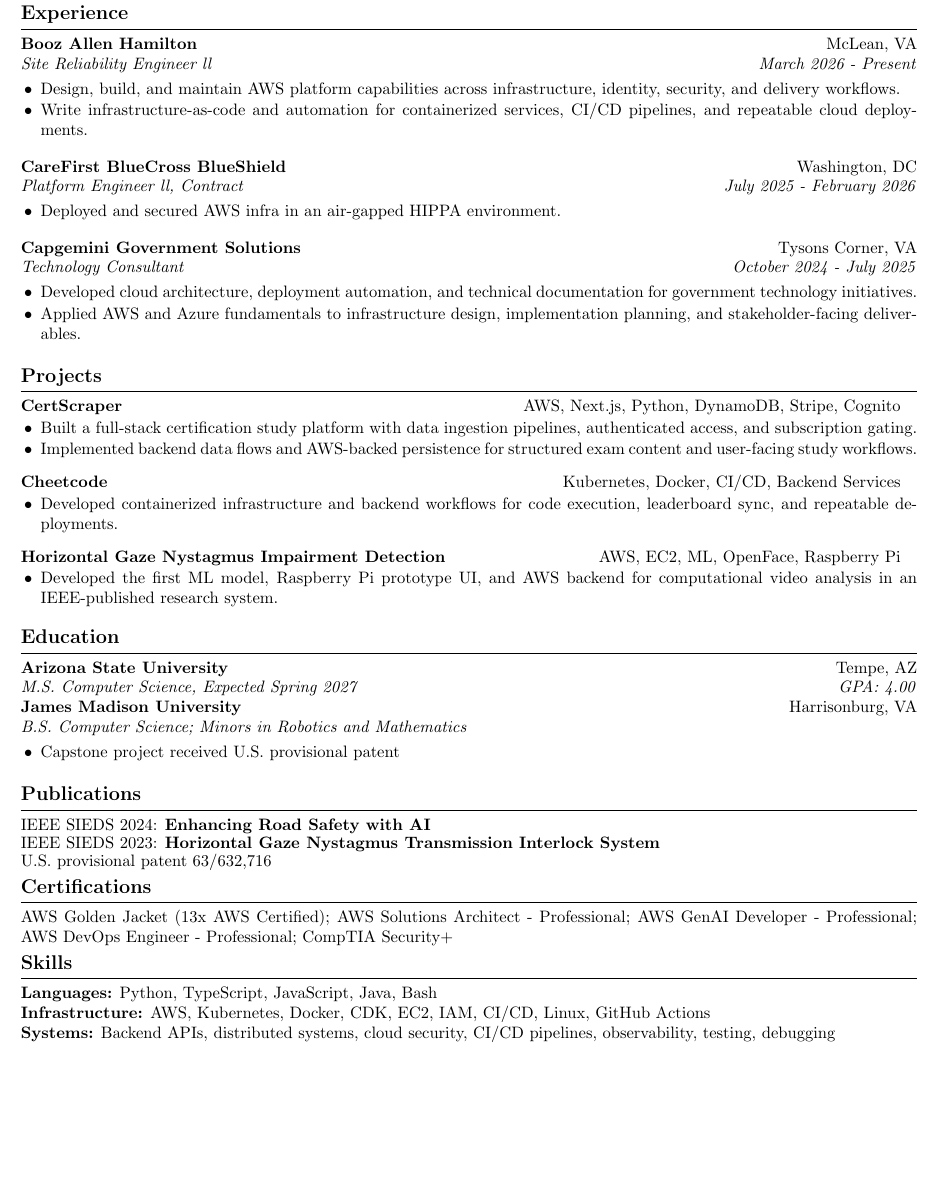
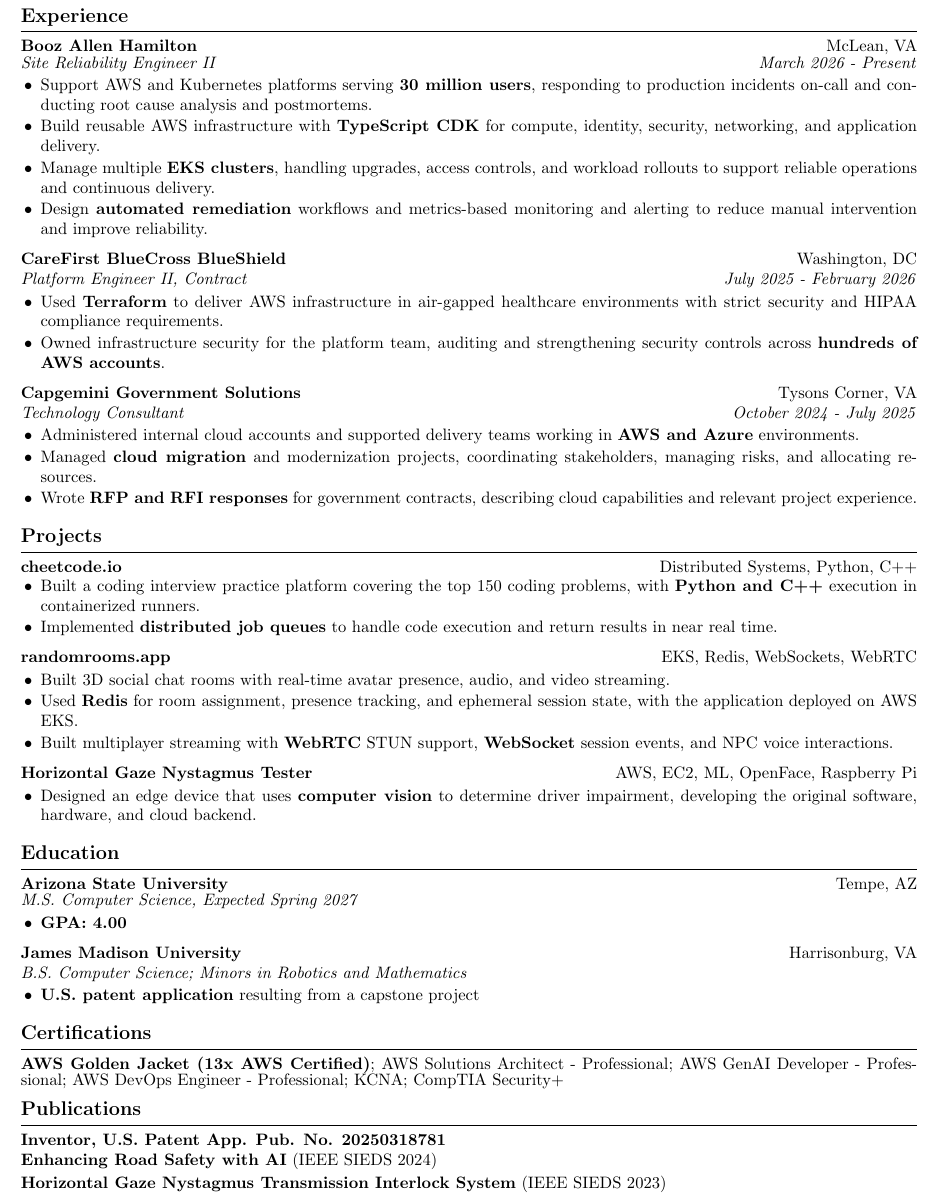
Before and after one commit to colemchase/resume, a LaTeX CV (resume.tex): part of the page, cut so that both start at the same text, the shorter picture padded with empty space. Compiled offline with pdfLaTeX.

Commit message:
feat: rought draft pre xyz

```diff
--- a/resume.tex
+++ b/resume.tex
@@ -1,6 +1,6 @@
 \documentclass[10pt,letterpaper]{article}
 
-\usepackage[margin=0.5in]{geometry}
+\usepackage[left=0.5in,right=0.5in,top=0.32in,bottom=0.32in]{geometry}
 \usepackage{etoolbox}
 \usepackage[hidelinks]{hyperref}
 
@@ -45,59 +47,62 @@
 U.S. Citizen
 
 \ressection{Experience}
-\role{Booz Allen Hamilton}{McLean, VA}{Site Reliability Engineer ll}{March 2026 - Present}
+\role{Booz Allen Hamilton}{McLean, VA}{Site Reliability Engineer II}{March 2026 - Present}
 \begin{resitemize}
-  \item Design, build, and maintain AWS platform capabilities across infrastructure, identity, security, and delivery workflows.
-  \item Write infrastructure-as-code and automation for containerized services, CI/CD pipelines, and repeatable cloud deployments.
+  \item Support AWS and Kubernetes platforms serving \textbf{30 million users}, responding to production incidents on-call and conducting root cause analysis and postmortems.
+  \item Build reusable AWS infrastructure with \textbf{TypeScript CDK} for compute, identity, security, networking, and application delivery.
+  \item Manage multiple \textbf{EKS clusters}, handling upgrades, access controls, and workload rollouts to support reliable operations and continuous delivery.
+  \item Design \textbf{automated remediation} workflows and metrics-based monitoring and alerting to reduce manual intervention and improve reliability.
 \end{resitemize}
 
-\role{CareFirst BlueCross BlueShield}{Washington, DC}{Platform Engineer ll, Contract}{July 2025 - February 2026}
+\role{CareFirst BlueCross BlueShield}{Washington, DC}{Platform Engineer II, Contract}{July 2025 - February 2026}
 \begin{resitemize}
-  \item Deployed and secured AWS infra in an air-gapped HIPPA environment.
+  \item Used \textbf{Terraform} to deliver AWS infrastructure in air-gapped healthcare environments with strict security and HIPAA compliance requirements.
+  \item Owned infrastructure security for the platform team, auditing and strengthening security controls across \textbf{hundreds of AWS accounts}.
 \end{resitemize}
 
 \role{Capgemini Government Solutions}{Tysons Corner, VA}{Technology Consultant}{October 2024 - July 2025}
 \begin{resitemize}
-  \item Developed cloud architecture, deployment automation, and technical documentation for government technology initiatives.
-  \item Applied AWS and Azure fundamentals to infrastructure design, implementation planning, and stakeholder-facing deliverables.
+  \item Administered internal cloud accounts and supported delivery teams working in \textbf{AWS and Azure} environments.
+  \item Managed \textbf{cloud migration} and modernization projects, coordinating stakeholders, managing risks, and allocating resources.
+  \item Wrote \textbf{RFP and RFI responses} for government contracts, describing cloud capabilities and relevant project experience.
 \end{resitemize}
 
 \ressection{Projects}
-\project{CertScraper}{AWS, Next.js, Python, DynamoDB, Stripe, Cognito}
+\project{\href{https://cheetcode.io}{cheetcode.io}}{Distributed Systems, Python, C++}
 \begin{resitemize}
-  \item Built a full-stack certification study platform with data ingestion pipelines, authenticated access, and subscription gating.
-  \item Implemented backend data flows and AWS-backed persistence for structured exam content and user-facing study workflows.
+  \item Built a coding interview practice platform covering the top 150 coding problems, with \textbf{Python and C++} execution in containerized runners.
+  \item Implemented \textbf{distributed job queues} to handle code execution and return results in near real time.
 \end{resitemize}
 
-\project{Cheetcode}{Kubernetes, Docker, CI/CD, Backend Services}
+\project{\href{https://randomrooms.app}{randomrooms.app}}{EKS, Redis, WebSockets, WebRTC}
 \begin{resitemize}
-  \item Developed containerized infrastructure and backend workflows for code execution, leaderboard sync, and repeatable deployments.
+  \item Built 3D social chat rooms with real-time avatar presence, audio, and video streaming.
+  \item Used \textbf{Redis} for room assignment, presence tracking, and ephemeral session state, with the application deployed on AWS EKS.
+  \item Built multiplayer streaming with \textbf{WebRTC} STUN support, \textbf{WebSocket} session events, and NPC voice interactions.
 \end{resitemize}
 
-\project{Horizontal Gaze Nystagmus Impairment Detection}{AWS, EC2, ML, OpenFace, Raspberry Pi}
+\project{\href{https://www.jmu.edu/economicdevelopment/research-to-impact/jmi/innovations/hgn.shtml}{Horizontal Gaze Nystagmus Tester}}{AWS, EC2, ML, OpenFace, Raspberry Pi}
 \begin{resitemize}
-  \item Developed the first ML model, Raspberry Pi prototype UI, and AWS backend for computational video analysis in an IEEE-published research system.
+  \item Designed an edge device that uses \textbf{computer vision} to determine driver impairment, developing the original software, hardware, and cloud backend.
 \end{resitemize}
 
 \ressection{Education}
-\role{Arizona State University}{Tempe, AZ}{M.S. Computer Science, Expected Spring 2027}{GPA: 4.00}
+\role{Arizona State University}{Tempe, AZ}{M.S. Computer Science, Expected Spring 2027}{}
+\begin{resitemize}
+  \item \textbf{GPA: 4.00}
+\end{resitemize}
 
 \role{James Madison University}{Harrisonburg, VA}{B.S. Computer Science; Minors in Robotics and Mathematics}{}
 \begin{resitemize}
-  \item Capstone project received U.S. provisional patent
+  \item \textbf{U.S. patent application} resulting from a capstone project
 \end{resitemize}
 
+\ressection{Certifications}
+\textbf{AWS Golden Jacket (13x AWS Certified)}; AWS Solutions Architect - Professional; AWS GenAI Developer - Professional; AWS DevOps Engineer - Professional; KCNA; CompTIA Security+\par\vspace{1pt}
+
 \ressection{Publications}
-IEEE SIEDS 2024: \textbf{Enhancing Road Safety with AI}\\[-1pt]
-IEEE SIEDS 2023: \textbf{Horizontal Gaze Nystagmus Transmission Interlock System}\\[-1pt]
-U.S. provisional patent 63/632,716
-
-\ressection{Certifications}
-AWS Golden Jacket (13x AWS Certified); AWS Solutions Architect - Professional; AWS GenAI Developer - Professional; AWS DevOps Engineer - Professional; CompTIA Security+
-
-\ressection{Skills}
-\textbf{Languages:} Python, TypeScript, JavaScript, Java, Bash\\
-\textbf{Infrastructure:} AWS, Kubernetes, Docker, CDK, EC2, IAM, CI/CD, Linux, GitHub Actions\\
-\textbf{Systems:} Backend APIs, distributed systems, cloud security, CI/CD pipelines, observability, testing, debugging\\
-
+\textbf{Inventor, U.S. Patent App. Pub. No. 20250318781}\par\vspace{2pt}
+\textbf{Enhancing Road Safety with AI} (IEEE SIEDS 2024)\par\vspace{2pt}
+\textbf{Horizontal Gaze Nystagmus Transmission Interlock System} (IEEE SIEDS 2023)
 \end{document}
```
Also changed, not shown: resume.tex (12 more changed lines).
